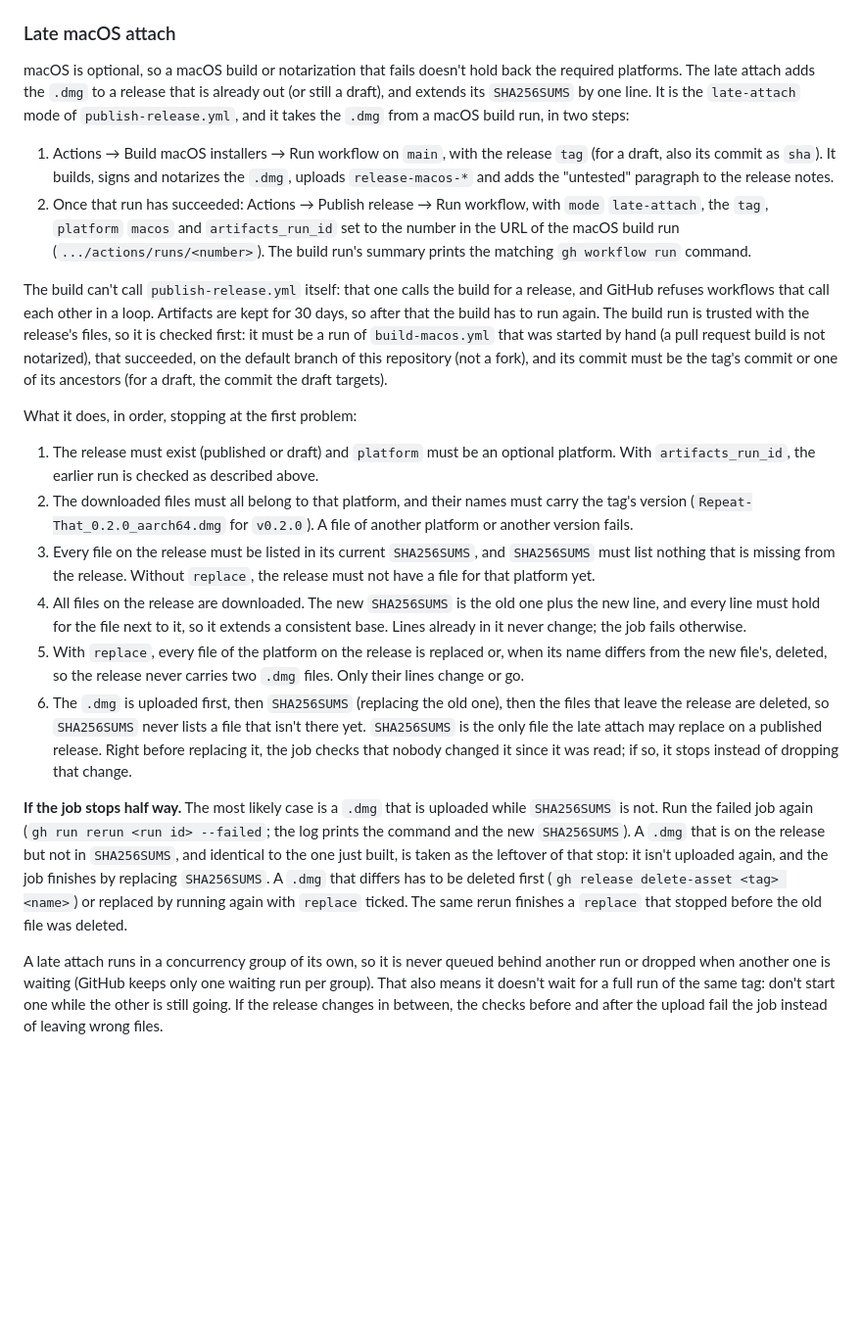
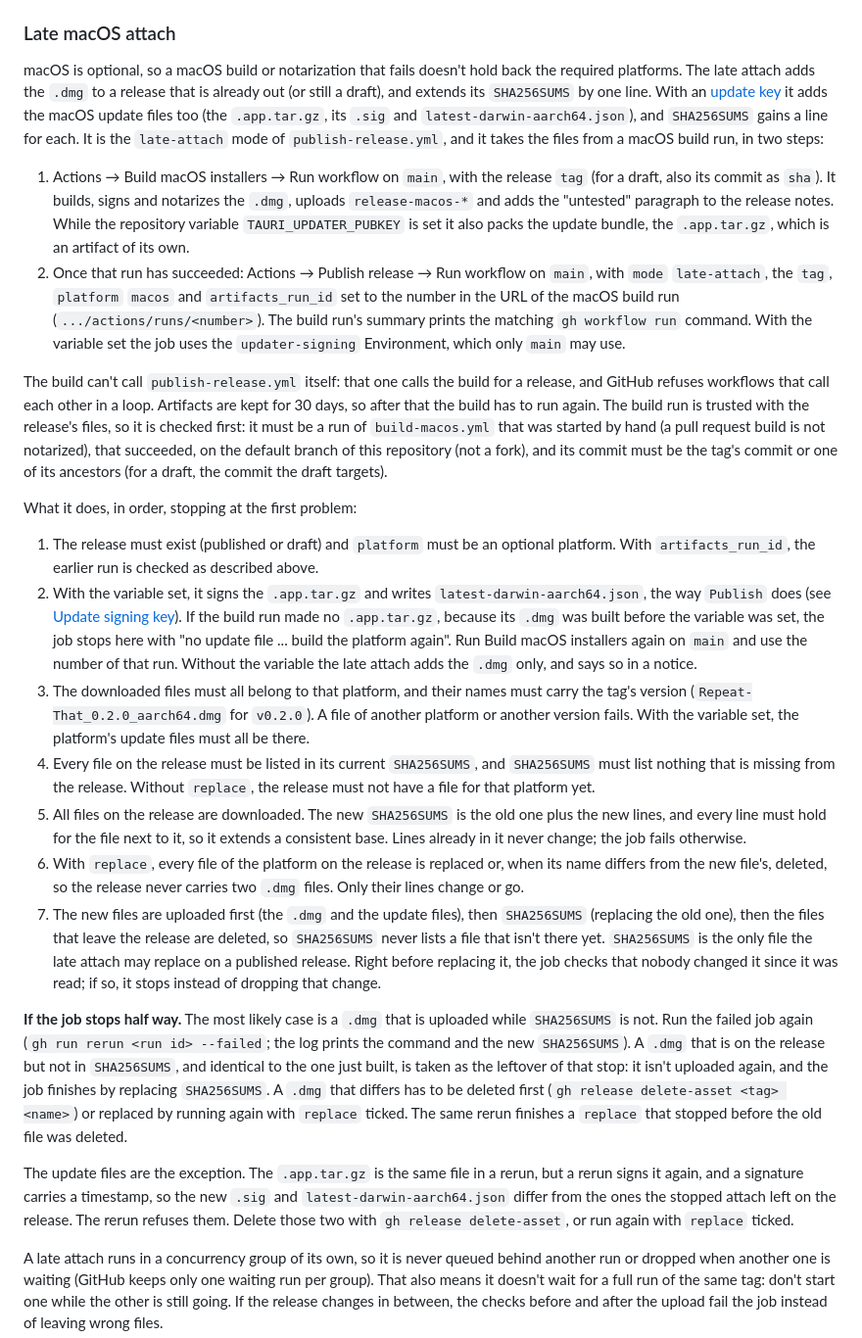
Before and after one commit to Roboroads/repeat-that, a Markdown page: docs/MAINTAINING.md, the part around the change. Shown at 98% size. Rendered like a GitHub page; blank space fills up the shorter version.

Commit message:
docs(maintaining): describe the late attach with update files, the key and a build made before the key

```diff
--- a/docs/MAINTAINING.md
+++ b/docs/MAINTAINING.md
@@ -377,15 +377,19 @@ new file name, which `release_assets.py` would have to know.
 ### Late macOS attach
 
 macOS is optional, so a macOS build or notarization that fails doesn't hold back the required platforms. The late attach
-adds the `.dmg` to a release that is already out (or still a draft), and extends its `SHA256SUMS` by one line. It is the
-`late-attach` mode of `publish-release.yml`, and it takes the `.dmg` from a macOS build run, in two steps:
+adds the `.dmg` to a release that is already out (or still a draft), and extends its `SHA256SUMS` by one line. With an
+[update key](#update-signing-key) it adds the macOS update files too (the `.app.tar.gz`, its `.sig` and
+`latest-darwin-aarch64.json`), and `SHA256SUMS` gains a line for each. It is the `late-attach` mode of
+`publish-release.yml`, and it takes the files from a macOS build run, in two steps:
 
 1. Actions → Build macOS installers → Run workflow on `main`, with the release `tag` (for a draft, also its commit as
    `sha`). It builds, signs and notarizes the `.dmg`, uploads `release-macos-*` and adds the "untested" paragraph to
-   the release notes.
-2. Once that run has succeeded: Actions → Publish release → Run workflow, with `mode` `late-attach`, the `tag`,
-   `platform` `macos` and `artifacts_run_id` set to the number in the URL of the macOS build run
-   (`.../actions/runs/<number>`). The build run's summary prints the matching `gh workflow run` command.
+   the release notes. While the repository variable `TAURI_UPDATER_PUBKEY` is set it also packs the update bundle, the
+   `.app.tar.gz`, which is an artifact of its own.
+2. Once that run has succeeded: Actions → Publish release → Run workflow on `main`, with `mode` `late-attach`, the
+   `tag`, `platform` `macos` and `artifacts_run_id` set to the number in the URL of the macOS build run
+   (`.../actions/runs/<number>`). The build run's summary prints the matching `gh workflow run` command. With the
+   variable set the job uses the `updater-signing` Environment, which only `main` may use.
 
 The build can't call `publish-release.yml` itself: that one calls the build for a release, and GitHub refuses workflows
 that call each other in a loop. Artifacts are kept for 30 days, so after that the build has to run again. The build
@@ -397,19 +401,25 @@ What it does, in order, stopping at the first problem:
 
 1. The release must exist (published or draft) and `platform` must be an optional platform. With `artifacts_run_id`,
    the earlier run is checked as described above.
-2. The downloaded files must all belong to that platform, and their names must carry the tag's version
-   (`Repeat-That_0.2.0_aarch64.dmg` for `v0.2.0`). A file of another platform or another version fails.
-3. Every file on the release must be listed in its current `SHA256SUMS`, and `SHA256SUMS` must list nothing that is
+2. With the variable set, it signs the `.app.tar.gz` and writes `latest-darwin-aarch64.json`, the way `Publish` does
+   (see [Update signing key](#update-signing-key)). If the build run made no `.app.tar.gz`, because its `.dmg` was built
+   before the variable was set, the job stops here with "no update file ... build the platform again". Run Build macOS
+   installers again on `main` and use the number of that run. Without the variable the late attach adds the `.dmg`
+   only, and says so in a notice.
+3. The downloaded files must all belong to that platform, and their names must carry the tag's version
+   (`Repeat-That_0.2.0_aarch64.dmg` for `v0.2.0`). A file of another platform or another version fails. With the
+   variable set, the platform's update files must all be there.
+4. Every file on the release must be listed in its current `SHA256SUMS`, and `SHA256SUMS` must list nothing that is
    missing from the release. Without `replace`, the release must not have a file for that platform yet.
-4. All files on the release are downloaded. The new `SHA256SUMS` is the old one plus the new line, and every line
+5. All files on the release are downloaded. The new `SHA256SUMS` is the old one plus the new lines, and every line
    must hold for the file next to it, so it extends a consistent base. Lines already in it never change; the job fails
    otherwise.
-5. With `replace`, every file of the platform on the release is replaced or, when its name differs from the new
+6. With `replace`, every file of the platform on the release is replaced or, when its name differs from the new
    file's, deleted, so the release never carries two `.dmg` files. Only their lines change or go.
-6. The `.dmg` is uploaded first, then `SHA256SUMS` (replacing the old one), then the files that leave the release are
-   deleted, so `SHA256SUMS` never lists a file that isn't there yet. `SHA256SUMS` is the only file the late attach may
-   replace on a published release. Right before replacing it, the job checks that nobody changed it since it was
-   read; if so, it stops instead of dropping that change.
+7. The new files are uploaded first (the `.dmg` and the update files), then `SHA256SUMS` (replacing the old one), then
+   the files that leave the release are deleted, so `SHA256SUMS` never lists a file that isn't there yet. `SHA256SUMS`
+   is the only file the late attach may replace on a published release. Right before replacing it, the job checks that
+   nobody changed it since it was read; if so, it stops instead of dropping that change.
 
 **If the job stops half way.** The most likely case is a `.dmg` that is uploaded while `SHA256SUMS` is not. Run the
 failed job again (`gh run rerun <run id> --failed`; the log prints the command and the new `SHA256SUMS`). A `.dmg`
@@ -417,6 +427,11 @@ that is on the release but not in `SHA256SUMS`, and identical to the one just bu
 stop: it isn't uploaded again, and the job finishes by replacing `SHA256SUMS`. A `.dmg` that differs has to be deleted
 first (`gh release delete-asset <tag> <name>`) or replaced by running again with `replace` ticked. The same rerun
 finishes a `replace` that stopped before the old file was deleted.
+
+The update files are the exception. The `.app.tar.gz` is the same file in a rerun, but a rerun signs it again, and a
+signature carries a timestamp, so the new `.sig` and `latest-darwin-aarch64.json` differ from the ones the stopped
+attach left on the release. The rerun refuses them. Delete those two with `gh release delete-asset`, or run again with
+`replace` ticked.
 
 A late attach runs in a concurrency group of its own, so it is never queued behind another run or dropped when
 another one is waiting (GitHub keeps only one waiting run per group). That also means it doesn't wait for a full run
```
